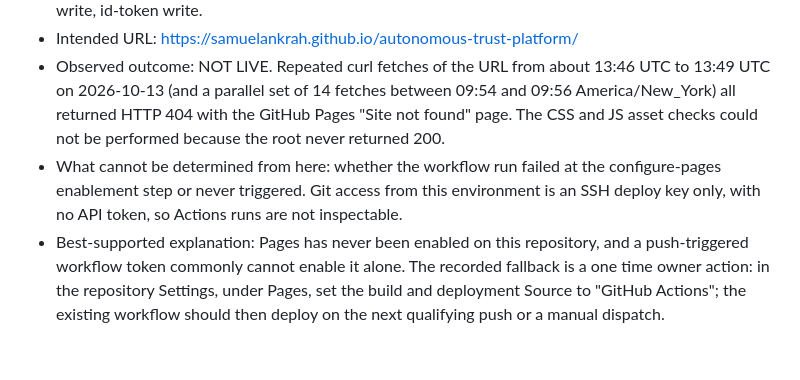
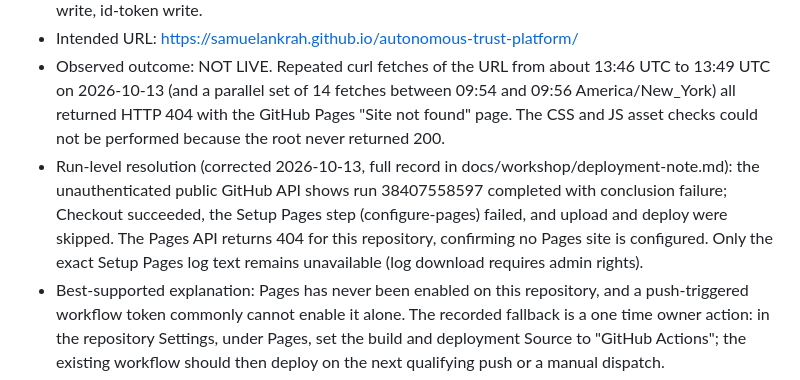
Before and after one commit to samuelankrah/autonomous-trust-platform, a Markdown page: docs/workshop/phase-1-build-report.md, the part around the change. Rendered like a GitHub page; blank space fills up the shorter version.

Commit message:
docs(workshop): align report deployment section with resolved run facts

```diff
--- a/docs/workshop/phase-1-build-report.md
+++ b/docs/workshop/phase-1-build-report.md
@@ -364,7 +364,7 @@ Owner go recorded: Samuel directed publication to GitHub Pages on 2026-10-13. Fu
 - Workflow: .github/workflows/pages.yml (commit 592c40a), triggering on pushes to main touching workshop/** or the workflow file, and on workflow_dispatch. It uses configure-pages with enablement, upload-pages-artifact with path workshop, and deploy-pages, with permissions contents read, pages write, id-token write.
 - Intended URL: https://samuelankrah.github.io/autonomous-trust-platform/
 - Observed outcome: NOT LIVE. Repeated curl fetches of the URL from about 13:46 UTC to 13:49 UTC on 2026-10-13 (and a parallel set of 14 fetches between 09:54 and 09:56 America/New_York) all returned HTTP 404 with the GitHub Pages "Site not found" page. The CSS and JS asset checks could not be performed because the root never returned 200.
-- What cannot be determined from here: whether the workflow run failed at the configure-pages enablement step or never triggered. Git access from this environment is an SSH deploy key only, with no API token, so Actions runs are not inspectable.
+- Run-level resolution (corrected 2026-10-13, full record in docs/workshop/deployment-note.md): the unauthenticated public GitHub API shows run 38407558597 completed with conclusion failure; Checkout succeeded, the Setup Pages step (configure-pages) failed, and upload and deploy were skipped. The Pages API returns 404 for this repository, confirming no Pages site is configured. Only the exact Setup Pages log text remains unavailable (log download requires admin rights).
 - Best-supported explanation: Pages has never been enabled on this repository, and a push-triggered workflow token commonly cannot enable it alone. The recorded fallback is a one time owner action: in the repository Settings, under Pages, set the build and deployment Source to "GitHub Actions"; the existing workflow should then deploy on the next qualifying push or a manual dispatch.
 - Consequence inside the workshop copy: the page footer (index.html line 250) says the workshop "is not deployed". As of this report that remains accurate in effect (nothing is reachable), but the sentence predates the Pages attempt and should be revisited when the site goes live.
 - Visibility fact: the repository is public, so once live, anyone with the link can reach the site. There is no sign-in or access control.
```
